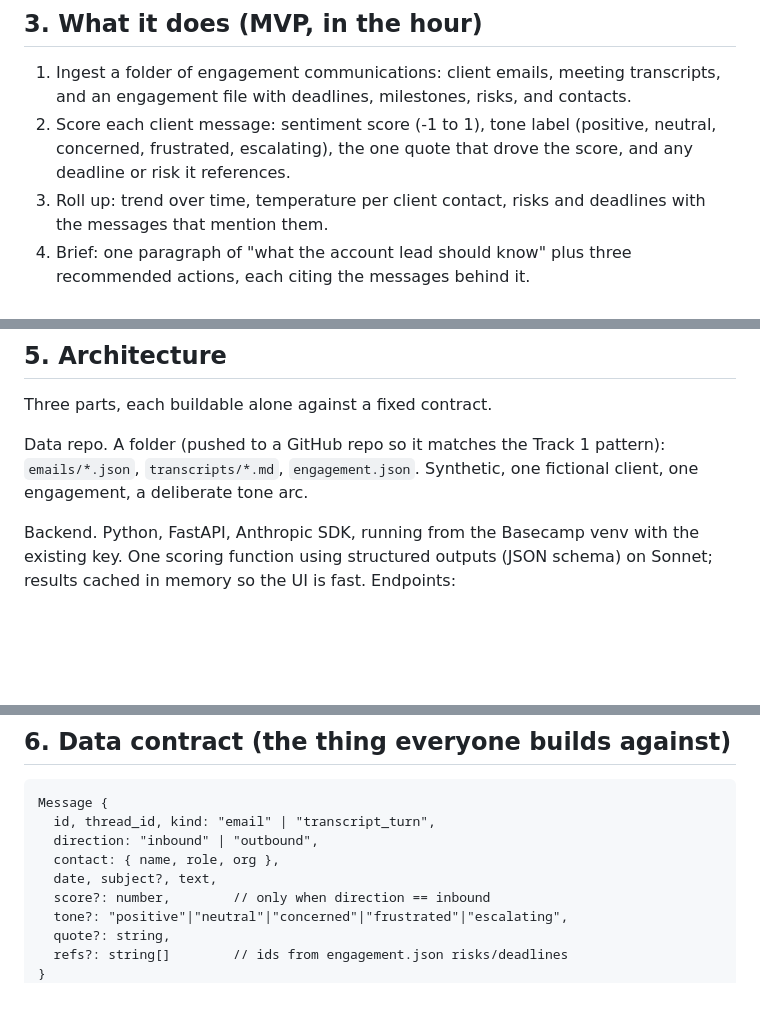
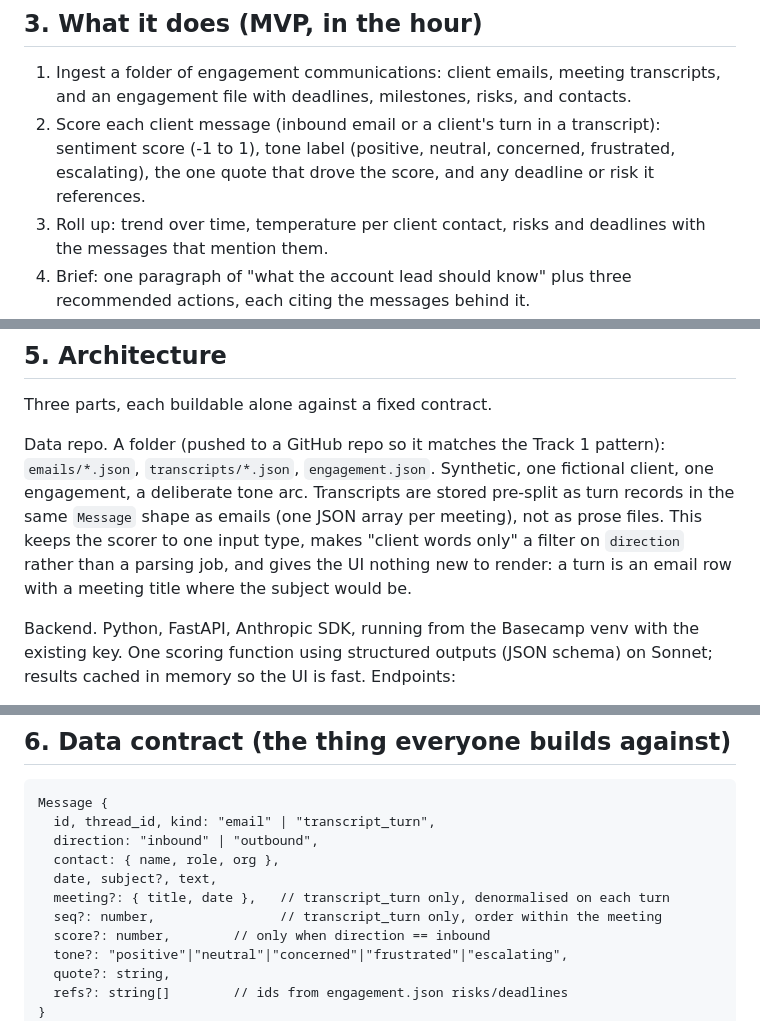
Before and after one commit to ericblue/basecamp-hackathon-client-sentiment, a Markdown page: docs/PRD-and-Tech-Spec.md, 3 parts joined by grey strips. GitHub-like rendering; blank space fills up the shorter version.

```diff
--- a/docs/PRD-and-Tech-Spec.md
+++ b/docs/PRD-and-Tech-Spec.md
@@ -15,7 +15,7 @@ Primary user: the engagement or account lead, Monday morning, before the weekly
 ## 3. What it does (MVP, in the hour)
 
 1. Ingest a folder of engagement communications: client emails, meeting transcripts, and an engagement file with deadlines, milestones, risks, and contacts.
-2. Score each client message: sentiment score (-1 to 1), tone label (positive, neutral, concerned, frustrated, escalating), the one quote that drove the score, and any deadline or risk it references.
+2. Score each client message (inbound email or a client's turn in a transcript): sentiment score (-1 to 1), tone label (positive, neutral, concerned, frustrated, escalating), the one quote that drove the score, and any deadline or risk it references.
 3. Roll up: trend over time, temperature per client contact, risks and deadlines with the messages that mention them.
 4. Brief: one paragraph of "what the account lead should know" plus three recommended actions, each citing the messages behind it.
 5. Live ingest: drop in a new message and watch the radar move (the always-on story).
@@ -30,7 +30,7 @@ Open on the radar for one fictional engagement over six weeks: warm early, a dip
 
 Three parts, each buildable alone against a fixed contract.
 
-Data repo. A folder (pushed to a GitHub repo so it matches the Track 1 pattern): `emails/*.json`, `transcripts/*.md`, `engagement.json`. Synthetic, one fictional client, one engagement, a deliberate tone arc.
+Data repo. A folder (pushed to a GitHub repo so it matches the Track 1 pattern): `emails/*.json`, `transcripts/*.json`, `engagement.json`. Synthetic, one fictional client, one engagement, a deliberate tone arc. Transcripts are stored pre-split as turn records in the same `Message` shape as emails (one JSON array per meeting), not as prose files. This keeps the scorer to one input type, makes "client words only" a filter on `direction` rather than a parsing job, and gives the UI nothing new to render: a turn is an email row with a meeting title where the subject would be.
 
 Backend. Python, FastAPI, Anthropic SDK, running from the Basecamp venv with the existing key. One scoring function using structured outputs (JSON schema) on Sonnet; results cached in memory so the UI is fast. Endpoints:
 
@@ -52,6 +52,8 @@ Message {
   direction: "inbound" | "outbound",
   contact: { name, role, org },
   date, subject?, text,
+  meeting?: { title, date },   // transcript_turn only, denormalised on each turn
+  seq?: number,                // transcript_turn only, order within the meeting
   score?: number,        // only when direction == inbound
   tone?: "positive"|"neutral"|"concerned"|"frustrated"|"escalating",
   quote?: string,
```
Also changed, not shown: README.md (+4 -2 lines), docs/Workstreams.md (+2 -2 lines).
